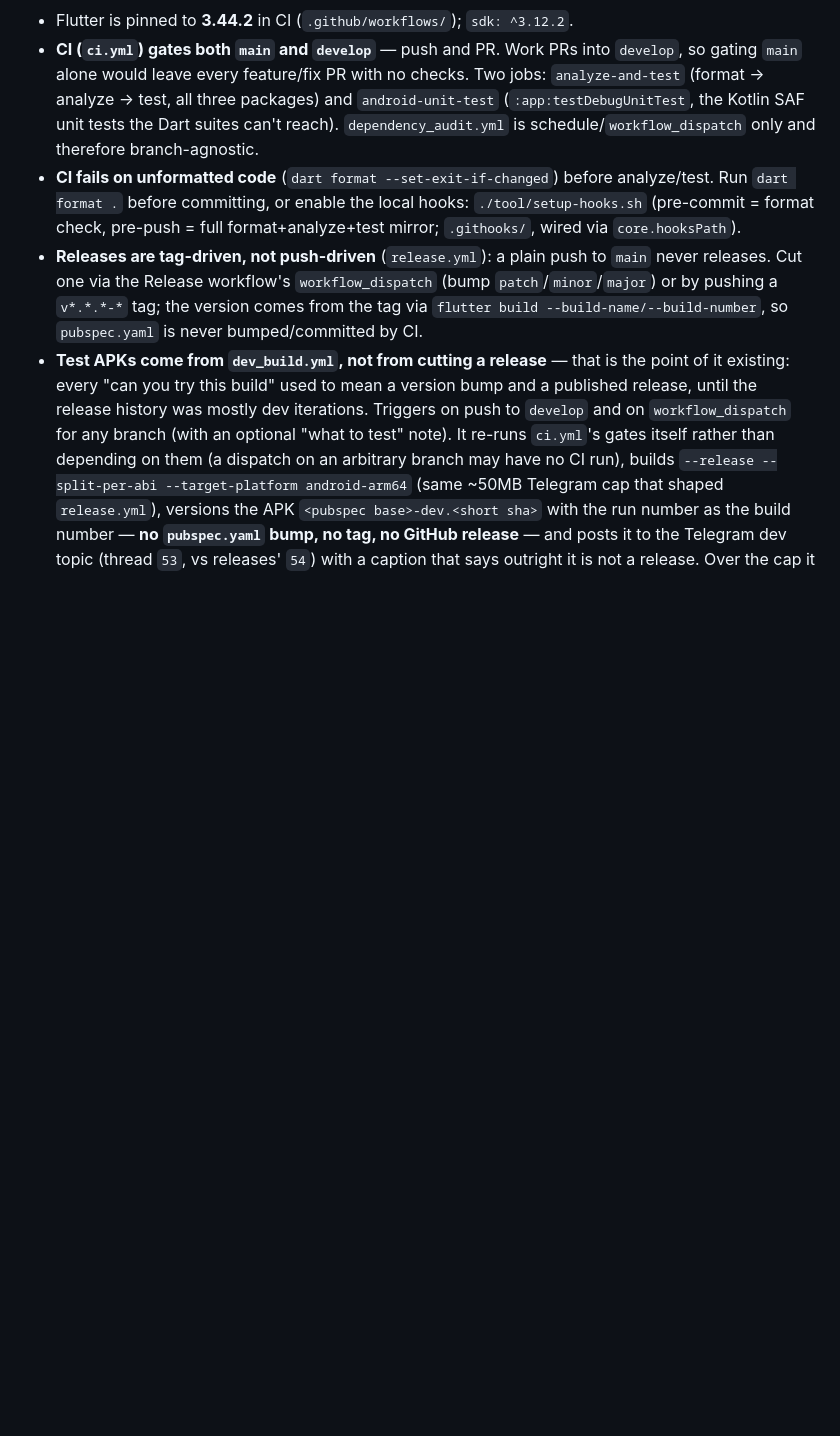
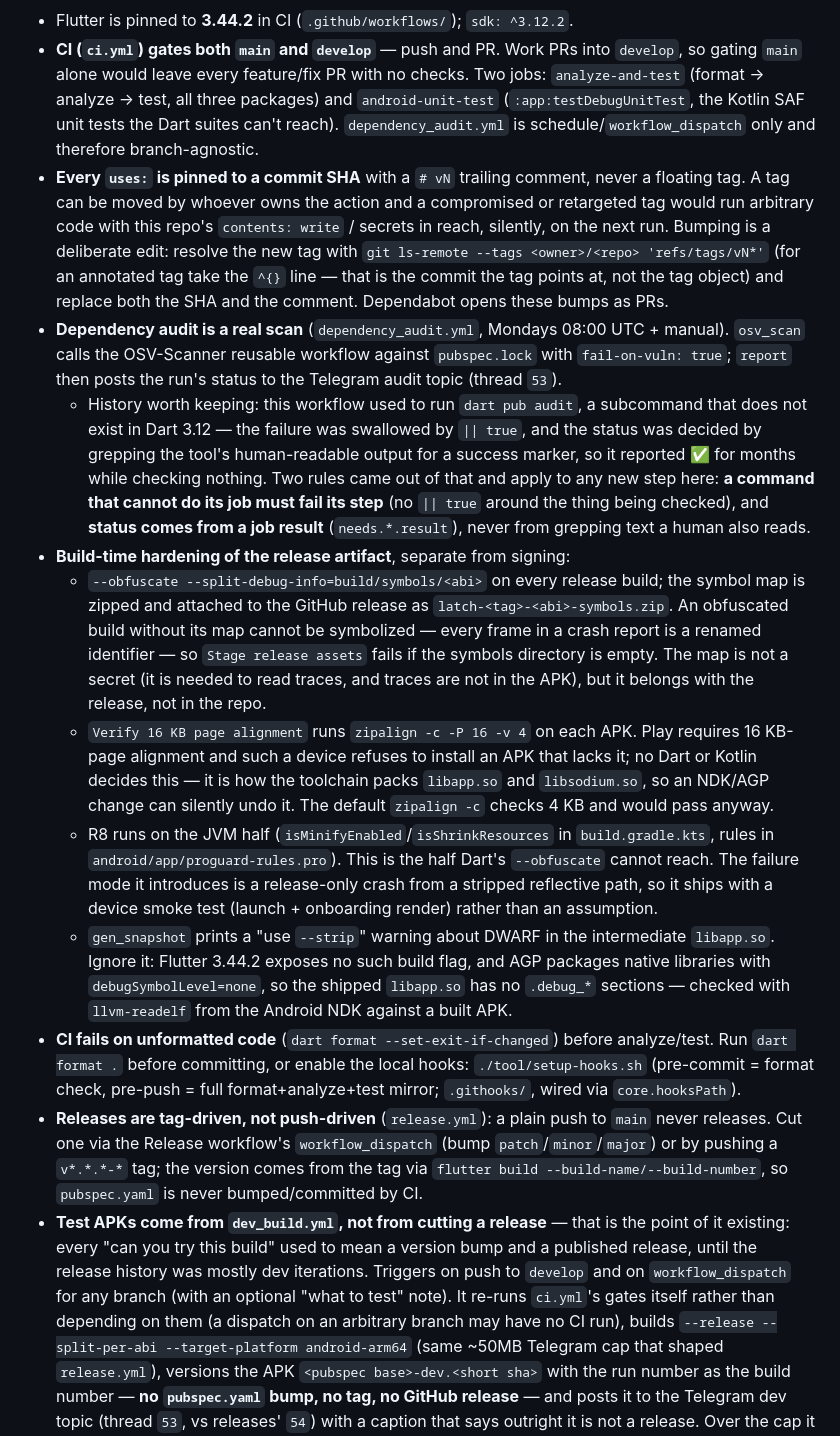
Before and after one commit to w0l1d/latch, a Markdown page: docs/agents/builds-ci-and-provenance.md, the part around the change. GitHub-like rendering; blank space fills up the shorter version.

Commit message:
docs(agents): record the new supply-chain and release hardening
Adds the why behind SHA pinning, the OSV audit and the two rules learned
from the audit that reported ✅ while checking nothing, plus what the
release build now does to the artifact: obfuscation with archived symbol
maps, the 16 KB alignment check, R8 on the JVM half, and why the
gen_snapshot --strip warning does not apply here.

```diff
--- a/docs/agents/builds-ci-and-provenance.md
+++ b/docs/agents/builds-ci-and-provenance.md
@@ -4,6 +4,14 @@ Read this before touching `.github/workflows/`, `android/app/build.gradle.kts`,
 
 - Flutter is pinned to **3.44.2** in CI (`.github/workflows/`); `sdk: ^3.12.2`.
 - **CI (`ci.yml`) gates both `main` and `develop`** — push and PR. Work PRs into `develop`, so gating `main` alone would leave every feature/fix PR with no checks. Two jobs: `analyze-and-test` (format → analyze → test, all three packages) and `android-unit-test` (`:app:testDebugUnitTest`, the Kotlin SAF unit tests the Dart suites can't reach). `dependency_audit.yml` is schedule/`workflow_dispatch` only and therefore branch-agnostic.
+- **Every `uses:` is pinned to a commit SHA** with a `# vN` trailing comment, never a floating tag. A tag can be moved by whoever owns the action and a compromised or retargeted tag would run arbitrary code with this repo's `contents: write` / secrets in reach, silently, on the next run. Bumping is a deliberate edit: resolve the new tag with `git ls-remote --tags <owner>/<repo> 'refs/tags/vN*'` (for an annotated tag take the `^{}` line — that is the commit the tag points at, not the tag object) and replace both the SHA and the comment. Dependabot opens these bumps as PRs.
+- **Dependency audit is a real scan** (`dependency_audit.yml`, Mondays 08:00 UTC + manual). `osv_scan` calls the OSV-Scanner reusable workflow against `pubspec.lock` with `fail-on-vuln: true`; `report` then posts the run's status to the Telegram audit topic (thread `53`).
+  - History worth keeping: this workflow used to run `dart pub audit`, a subcommand that does not exist in Dart 3.12 — the failure was swallowed by `|| true`, and the status was decided by grepping the tool's human-readable output for a success marker, so it reported ✅ for months while checking nothing. Two rules came out of that and apply to any new step here: **a command that cannot do its job must fail its step** (no `|| true` around the thing being checked), and **status comes from a job result** (`needs.*.result`), never from grepping text a human also reads.
+- **Build-time hardening of the release artifact**, separate from signing:
+  - `--obfuscate --split-debug-info=build/symbols/<abi>` on every release build; the symbol map is zipped and attached to the GitHub release as `latch-<tag>-<abi>-symbols.zip`. An obfuscated build without its map cannot be symbolized — every frame in a crash report is a renamed identifier — so `Stage release assets` fails if the symbols directory is empty. The map is not a secret (it is needed to read traces, and traces are not in the APK), but it belongs with the release, not in the repo.
+  - `Verify 16 KB page alignment` runs `zipalign -c -P 16 -v 4` on each APK. Play requires 16 KB-page alignment and such a device refuses to install an APK that lacks it; no Dart or Kotlin decides this — it is how the toolchain packs `libapp.so` and `libsodium.so`, so an NDK/AGP change can silently undo it. The default `zipalign -c` checks 4 KB and would pass anyway.
+  - R8 runs on the JVM half (`isMinifyEnabled`/`isShrinkResources` in `build.gradle.kts`, rules in `android/app/proguard-rules.pro`). This is the half Dart's `--obfuscate` cannot reach. The failure mode it introduces is a release-only crash from a stripped reflective path, so it ships with a device smoke test (launch + onboarding render) rather than an assumption.
+  - `gen_snapshot` prints a "use `--strip`" warning about DWARF in the intermediate `libapp.so`. Ignore it: Flutter 3.44.2 exposes no such build flag, and AGP packages native libraries with `debugSymbolLevel=none`, so the shipped `libapp.so` has no `.debug_*` sections — checked with `llvm-readelf` from the Android NDK against a built APK.
 - **CI fails on unformatted code** (`dart format --set-exit-if-changed`) before analyze/test. Run `dart format .` before committing, or enable the local hooks: `./tool/setup-hooks.sh` (pre-commit = format check, pre-push = full format+analyze+test mirror; `.githooks/`, wired via `core.hooksPath`).
 - **Releases are tag-driven, not push-driven** (`release.yml`): a plain push to `main` never releases. Cut one via the Release workflow's `workflow_dispatch` (bump `patch`/`minor`/`major`) or by pushing a `v*.*.*-*` tag; the version comes from the tag via `flutter build --build-name/--build-number`, so `pubspec.yaml` is never bumped/committed by CI.
 - **Test APKs come from `dev_build.yml`, not from cutting a release** — that is the point of it existing: every "can you try this build" used to mean a version bump and a published release, until the release history was mostly dev iterations. Triggers on push to `develop` and on `workflow_dispatch` for any branch (with an optional "what to test" note). It re-runs `ci.yml`'s gates itself rather than depending on them (a dispatch on an arbitrary branch may have no CI run), builds `--release --split-per-abi --target-platform android-arm64` (same ~50MB Telegram cap that shaped `release.yml`), versions the APK `<pubspec base>-dev.<short sha>` with the run number as the build number — **no `pubspec.yaml` bump, no tag, no GitHub release** — and posts it to the Telegram dev topic (thread `53`, vs releases' `54`) with a caption that says outright it is not a release. Over the cap it attaches the APK to the workflow run instead of failing.
```
